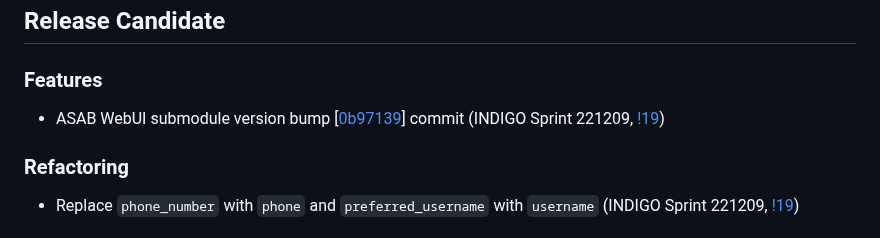
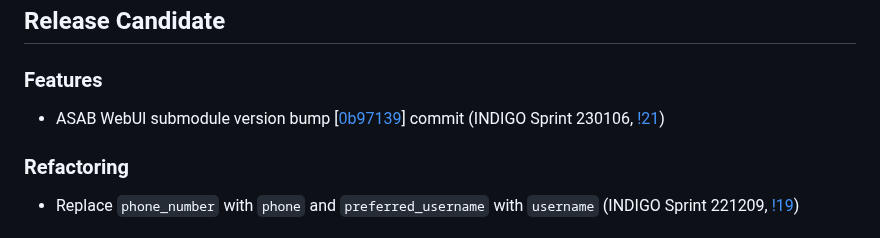
Before and after one commit to TeskaLabs/seacat-auth-webui, a Markdown page: CHANGELOG.md, the part around the change. Rendered like a GitHub page.

Commit message:
update changelog

```diff
--- a/CHANGELOG.md
+++ b/CHANGELOG.md
@@ -4,7 +4,7 @@
 
 ### Features
 
-- ASAB WebUI submodule version bump [[0b97139](https://github.com/TeskaLabs/asab-webui/commit/https://github.com/TeskaLabs/asab-webui/commit/0b97139df1c2dc0e4e82dd97fd5593334efc5d38)] commit (INDIGO Sprint 221209, [!19](https://github.com/TeskaLabs/seacat-auth-webui/pull/19))
+- ASAB WebUI submodule version bump [[0b97139](https://github.com/TeskaLabs/asab-webui/commit/https://github.com/TeskaLabs/asab-webui/commit/0b97139df1c2dc0e4e82dd97fd5593334efc5d38)] commit (INDIGO Sprint 230106, [!21](https://github.com/TeskaLabs/seacat-auth-webui/pull/21))
 
 ### Refactoring
 
```
